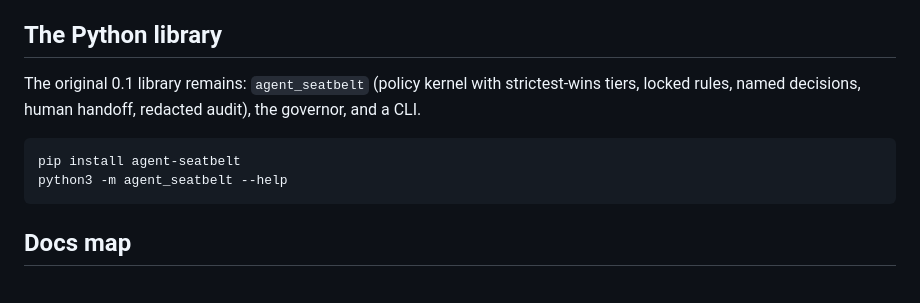
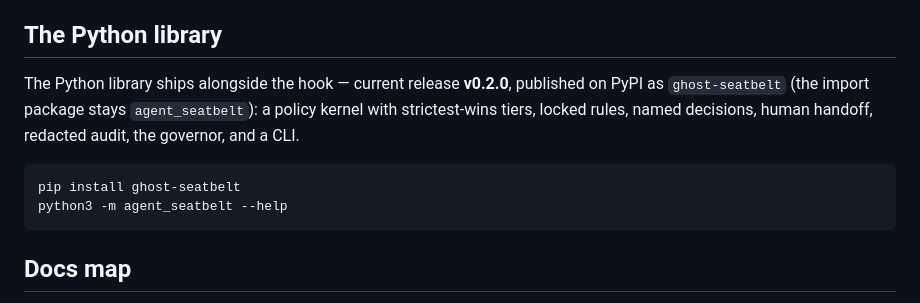
Before and after one commit to littlestjames82-sys/agent-seatbelt, a Markdown page: README.md, the part around one of its changes. GitHub-like rendering.

Commit message:
README: badges row; fix PyPI dist name (ghost-seatbelt); name current release v0.2.0

````diff
--- a/README.md
+++ b/README.md
@@ -184,12 +190,14 @@ bench is the argument — run your current tool through
 
 ## The Python library
 
-The original 0.1 library remains: `agent_seatbelt` (policy kernel
-with strictest-wins tiers, locked rules, named decisions, human
-handoff, redacted audit), the governor, and a CLI.
+The Python library ships alongside the hook — current release
+**v0.2.0**, published on PyPI as `ghost-seatbelt` (the import package
+stays `agent_seatbelt`): a policy kernel with strictest-wins tiers,
+locked rules, named decisions, human handoff, redacted audit, the
+governor, and a CLI.
 
 ```bash
-pip install agent-seatbelt
+pip install ghost-seatbelt
 python3 -m agent_seatbelt --help
 ```
 
````
Also changed, not shown: other parts of README.md (+6 -0 lines).
